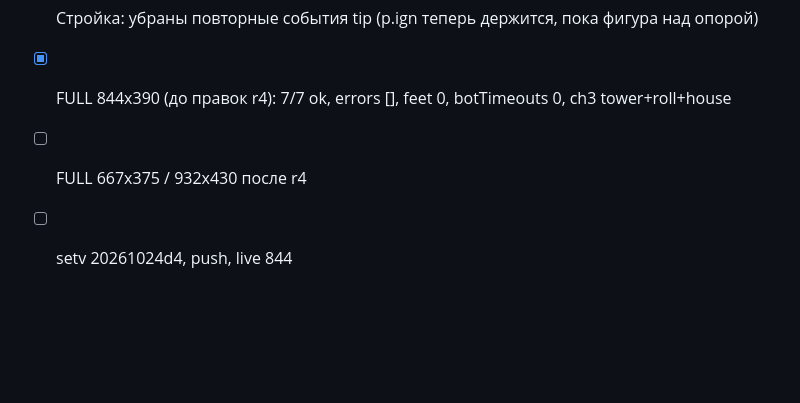
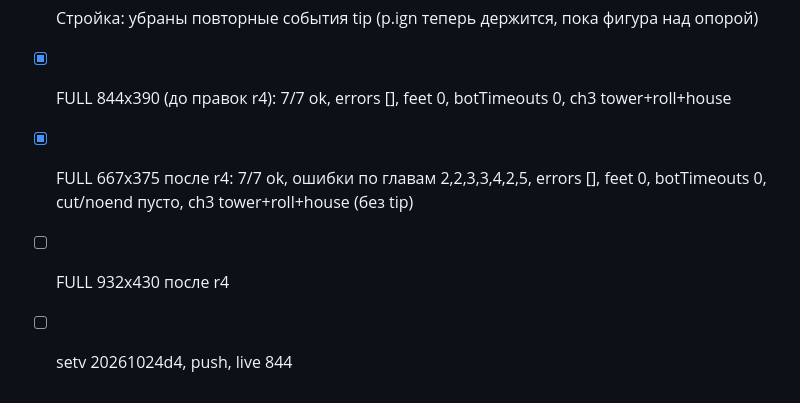
Before and after one commit to mboger777-arch/dania-korolevstvo-figur, a Markdown page: PROGRESS.md, the part around the change. Rendered like a GitHub page; blank space fills up the shorter version.

Commit message:
PROGRESS: FULL 667 ok

```diff
--- a/PROGRESS.md
+++ b/PROGRESS.md
@@ -62,5 +62,6 @@
 - [x] Прозрачность препятствий (world.js occStep): объекты WORLD между камерой и Даней или ближе ~1.5 м (впереди камеры — 2.4 м) плавно тают до 0.18–0.28; NPC тоже. Лист: sheets/r4_ch2.png
 - [x] Стройка: убраны повторные события tip (p.ign теперь держится, пока фигура над опорой)
 - [x] FULL 844x390 (до правок r4): 7/7 ok, errors [], feet 0, botTimeouts 0, ch3 tower+roll+house
-- [ ] FULL 667x375 / 932x430 после r4
+- [x] FULL 667x375 после r4: 7/7 ok, ошибки по главам 2,2,3,3,4,2,5, errors [], feet 0, botTimeouts 0, cut/noend пусто, ch3 tower+roll+house (без tip)
+- [ ] FULL 932x430 после r4
 - [ ] setv 20261024d4, push, live 844
```
